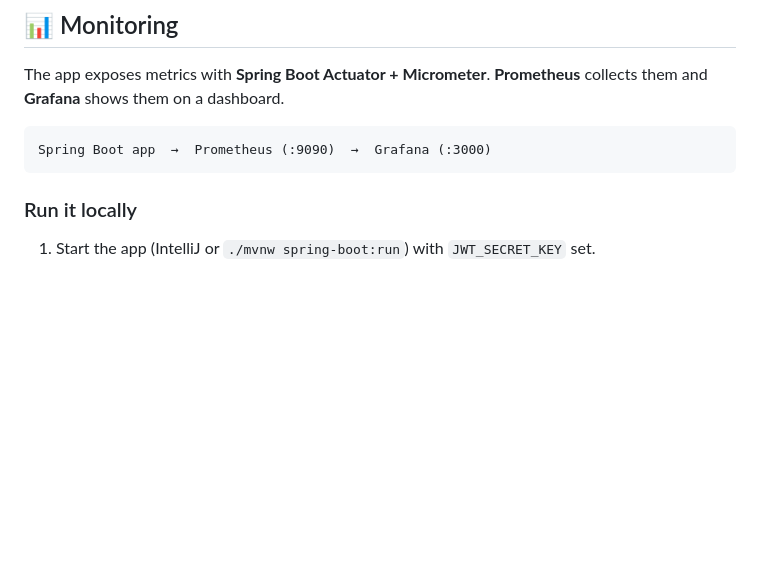
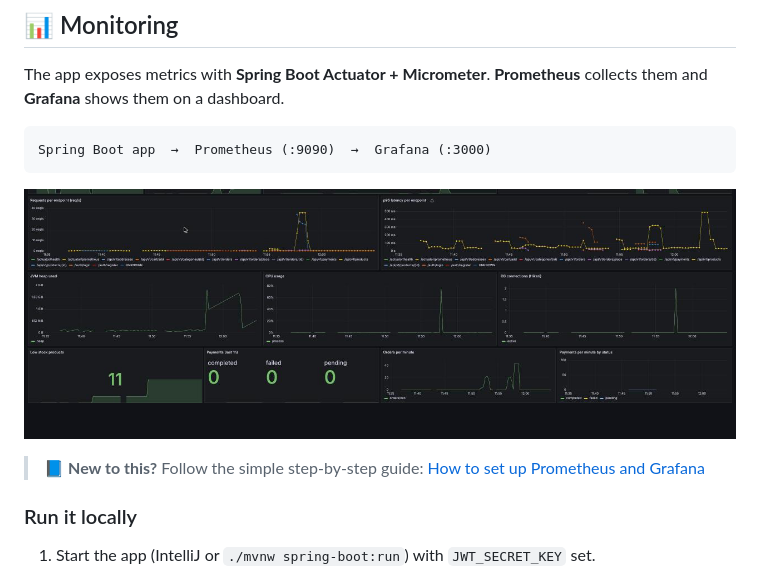
Before and after one commit to shihabmi7/E-commerceApi, a Markdown page: Readme.md, the part around the change. GitHub-like rendering; pictures changed too: docs/images/grafana-dashboard.png (added); blank space fills up the shorter version.

Commit message:
Add simple Prometheus and Grafana setup guide with dashboard screenshot
Co-Authored-By: Claude Sonnet 5.5 <noreply@anthropic.com>

````diff
--- a/Readme.md
+++ b/Readme.md
@@ -123,6 +123,10 @@ The app exposes metrics with **Spring Boot Actuator + Micrometer**. **Prometheus
 Spring Boot app  →  Prometheus (:9090)  →  Grafana (:3000)
 ```
 
+![Grafana dashboard](docs/images/grafana-dashboard.png)
+
+> 📘 **New to this?** Follow the simple step-by-step guide: [How to set up Prometheus and Grafana](docs/monitoring-setup.md)
+
 ### Run it locally
 
 1. Start the app (IntelliJ or `./mvnw spring-boot:run`) with `JWT_SECRET_KEY` set.
````
Also changed, not shown: docs/monitoring-setup.md (added, +193 -0 lines).
